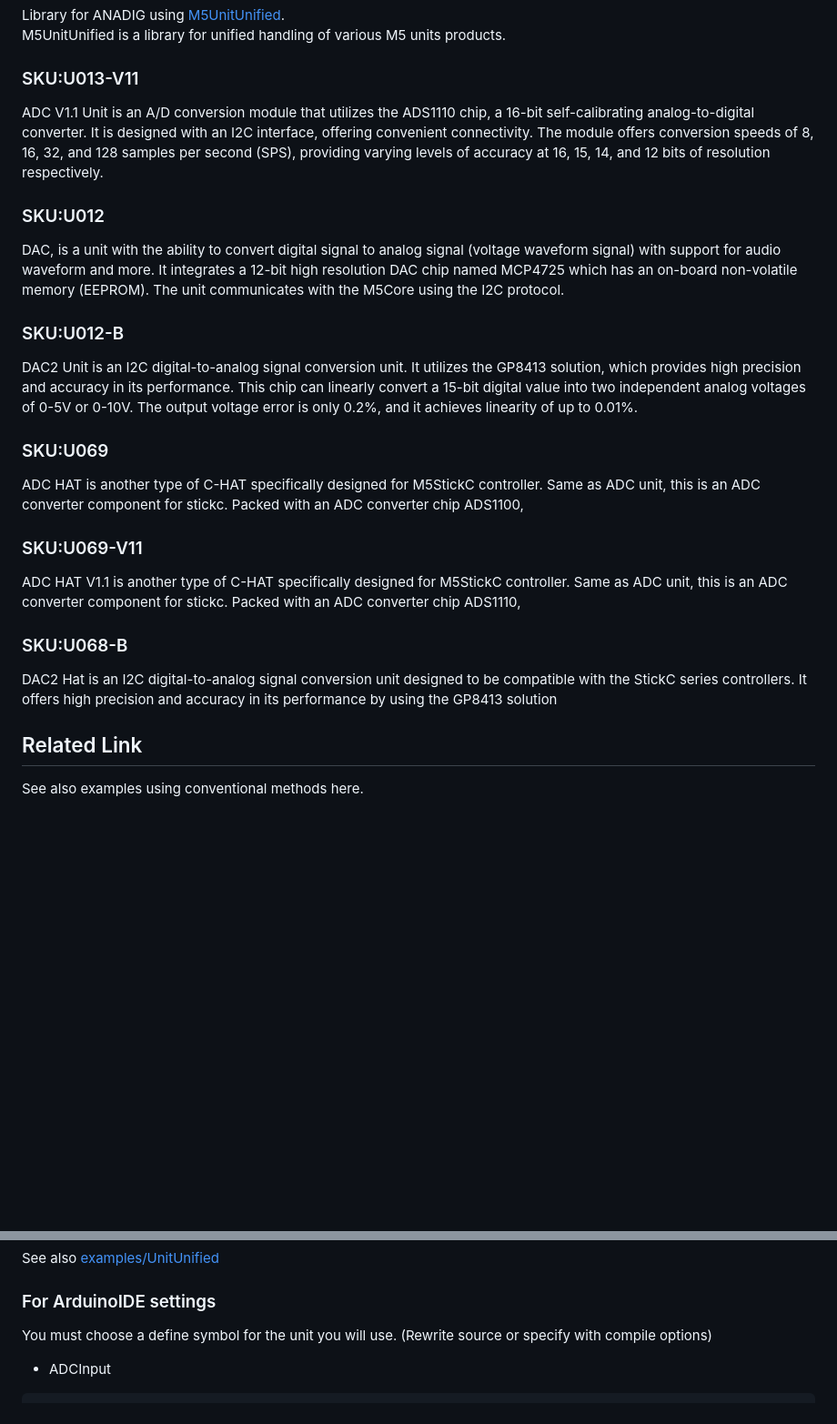
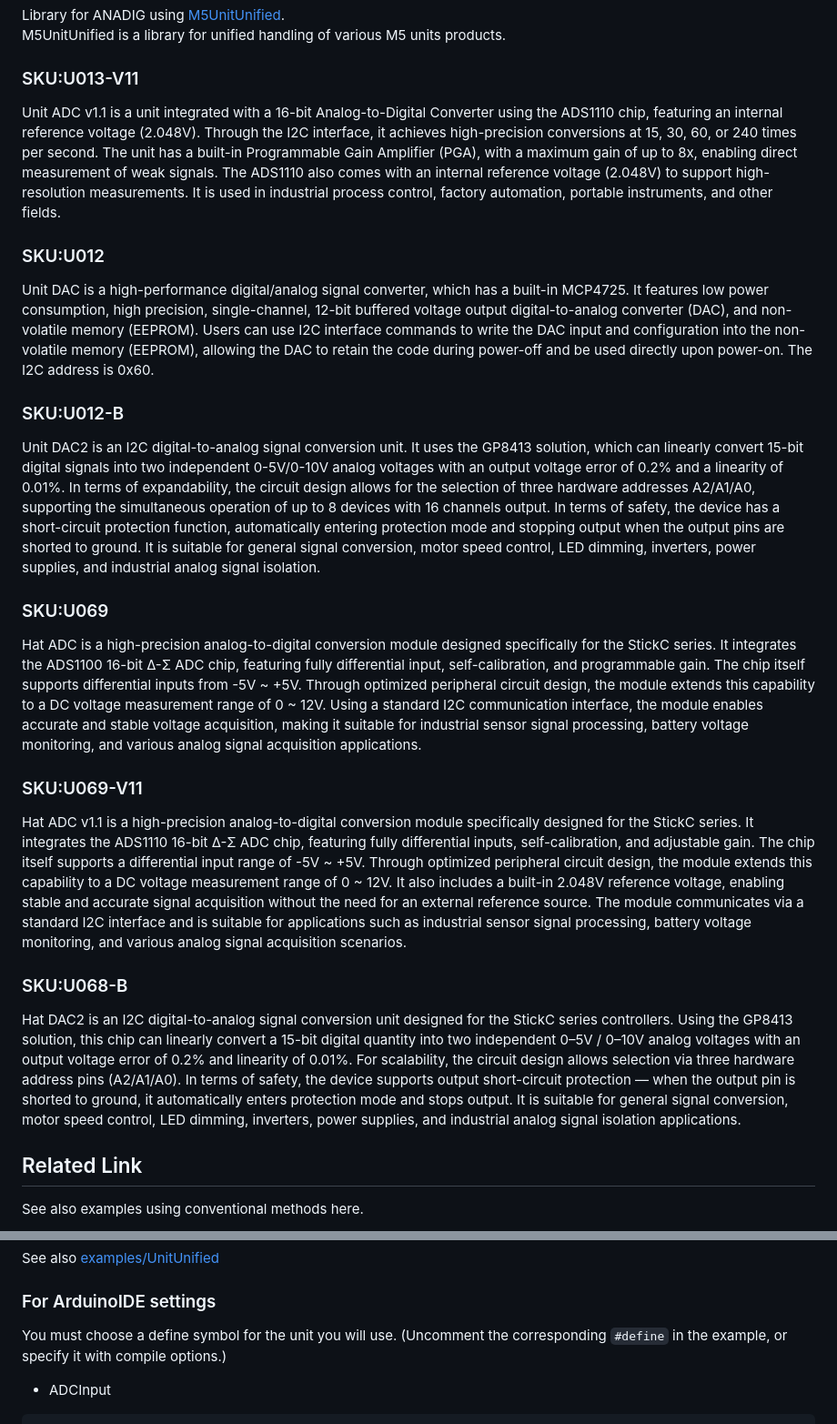
Before and after one commit to m5stack/M5Unit-ANADIG, a Markdown page: README.md, 2 parts joined by grey strips. Shown at 91% size. Rendered like a GitHub page; blank space fills up the shorter version.

Commit message:
Some tweaks

````diff
--- a/README.md
+++ b/README.md
@@ -6,22 +6,28 @@ Library for ANADIG using [M5UnitUnified](https://github.com/m5stack/M5UnitUnifie
 M5UnitUnified is a library for unified handling of various M5 units products.
 
 ### SKU:U013-V11
-ADC V1.1 Unit is an A/D conversion module that utilizes the ADS1110 chip, a 16-bit self-calibrating analog-to-digital converter. It is designed with an I2C interface, offering convenient connectivity. The module offers conversion speeds of 8, 16, 32, and 128 samples per second (SPS), providing varying levels of accuracy at 16, 15, 14, and 12 bits of resolution respectively.
+Unit ADC v1.1 is a unit integrated with a 16-bit Analog-to-Digital Converter using the ADS1110 chip, featuring an internal reference voltage (2.048V). Through the I2C interface, it achieves high-precision conversions at 15, 30, 60, or 240 times per second. The unit has a built-in Programmable Gain Amplifier (PGA), with a maximum gain of up to 8x, enabling direct measurement of weak signals. The ADS1110 also comes with an internal reference voltage (2.048V) to support high-resolution measurements.
+It is used in industrial process control, factory automation, portable instruments, and other fields.
 
 ### SKU:U012
-DAC, is a unit with the ability to convert digital signal to analog signal (voltage waveform signal) with support for audio waveform and more. It integrates a 12-bit high resolution DAC chip named MCP4725 which has an on-board non-volatile memory (EEPROM). The unit communicates with the M5Core using the I2C protocol.
+Unit DAC is a high-performance digital/analog signal converter, which has a built-in MCP4725. It features low power consumption, high precision, single-channel, 12-bit buffered voltage output digital-to-analog converter (DAC), and non-volatile memory (EEPROM).
+Users can use I2C interface commands to write the DAC input and configuration into the non-volatile memory (EEPROM), allowing the DAC to retain the code during power-off and be used directly upon power-on. The I2C address is 0x60.
 
 ### SKU:U012-B
-DAC2 Unit is an I2C digital-to-analog signal conversion unit. It utilizes the GP8413 solution, which provides high precision and accuracy in its performance. This chip can linearly convert a 15-bit digital value into two independent analog voltages of 0-5V or 0-10V. The output voltage error is only 0.2%, and it achieves linearity of up to 0.01%.
+Unit DAC2 is an I2C digital-to-analog signal conversion unit. It uses the GP8413 solution, which can linearly convert 15-bit digital signals into two independent 0-5V/0-10V analog voltages with an output voltage error of 0.2% and a linearity of 0.01%. In terms of expandability, the circuit design allows for the selection of three hardware addresses A2/A1/A0, supporting the simultaneous operation of up to 8 devices with 16 channels output.
+In terms of safety, the device has a short-circuit protection function, automatically entering protection mode and stopping output when the output pins are shorted to ground. It is suitable for general signal conversion, motor speed control, LED dimming, inverters, power supplies, and industrial analog signal isolation.
 
 ### SKU:U069
-ADC HAT is another type of C-HAT specifically designed for M5StickC controller. Same as ADC unit, this is an ADC converter component for stickc. Packed with an ADC converter chip ADS1100,
+Hat ADC is a high-precision analog-to-digital conversion module designed specifically for the StickC series. It integrates the ADS1100 16-bit Δ-Σ ADC chip, featuring fully differential input, self-calibration, and programmable gain. The chip itself supports differential inputs from -5V ~ +5V. Through optimized peripheral circuit design, the module extends this capability to a DC voltage measurement range of 0 ~ 12V.
+Using a standard I2C communication interface, the module enables accurate and stable voltage acquisition, making it suitable for industrial sensor signal processing, battery voltage monitoring, and various analog signal acquisition applications.
 
 ### SKU:U069-V11
-ADC HAT V1.1 is another type of C-HAT specifically designed for M5StickC controller. Same as ADC unit, this is an ADC converter component for stickc. Packed with an ADC converter chip ADS1110,
+Hat ADC v1.1 is a high-precision analog-to-digital conversion module specifically designed for the StickC series. It integrates the ADS1110 16-bit Δ-Σ ADC chip, featuring fully differential inputs, self-calibration, and adjustable gain. The chip itself supports a differential input range of -5V ~ +5V. Through optimized peripheral circuit design, the module extends this capability to a DC voltage measurement range of 0 ~ 12V.
+It also includes a built-in 2.048V reference voltage, enabling stable and accurate signal acquisition without the need for an external reference source. The module communicates via a standard I2C interface and is suitable for applications such as industrial sensor signal processing, battery voltage monitoring, and various analog signal acquisition scenarios.
 
 ### SKU:U068-B
-DAC2 Hat is an I2C digital-to-analog signal conversion unit designed to be compatible with the StickC series controllers. It offers high precision and accuracy in its performance by using the GP8413 solution
+Hat DAC2 is an I2C digital-to-analog signal conversion unit designed for the StickC series controllers. Using the GP8413 solution, this chip can linearly convert a 15-bit digital quantity into two independent 0–5V / 0–10V analog voltages with an output voltage error of 0.2% and linearity of 0.01%. For scalability, the circuit design allows selection via three hardware address pins (A2/A1/A0).
+In terms of safety, the device supports output short-circuit protection — when the output pin is shorted to ground, it automatically enters protection mode and stops output. It is suitable for general signal conversion, motor speed control, LED dimming, inverters, power supplies, and industrial analog signal isolation applications.
 
 ## Related Link
 See also examples using conventional methods here.
@@ -47,7 +53,7 @@ See also [examples/UnitUnified](examples/UnitUnified)
 
 ### For ArduinoIDE settings
 You must choose a define symbol for the unit you will use.
-(Rewrite source or specify with compile options)
+(Uncomment the corresponding `#define` in the example, or specify it with compile options.)
 - ADCInput
 ```cpp
 // *************************************************************
````
